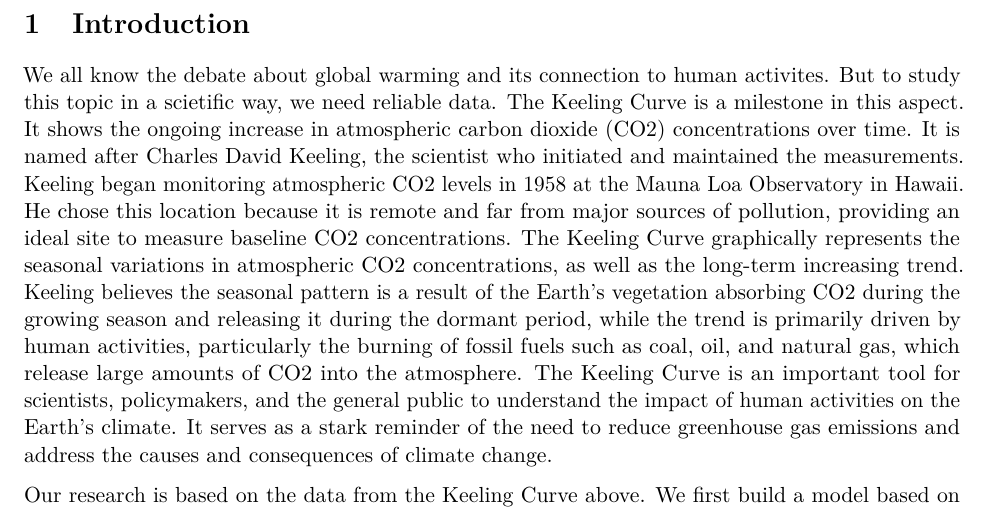
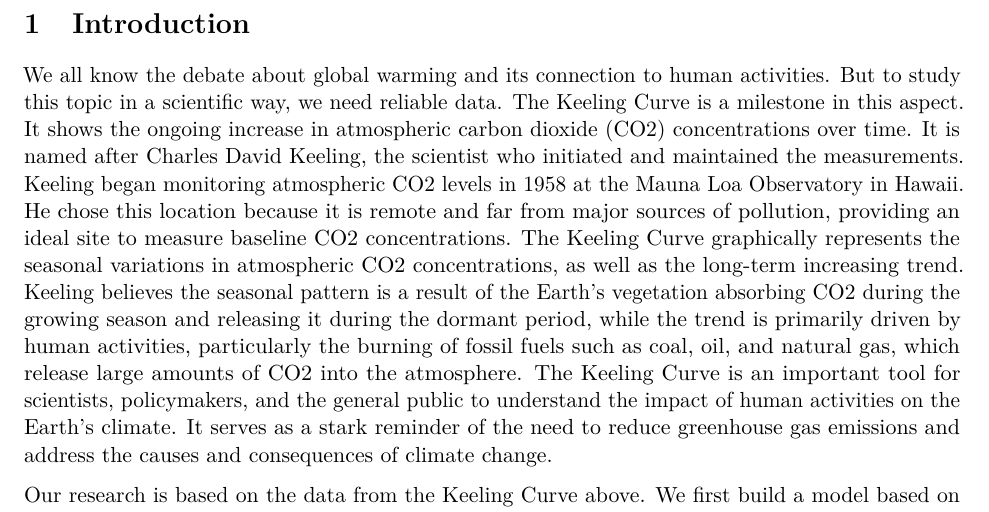
Before and after one commit to denny-lehman/keeling_curve_lab_w271_lab2, an R Markdown document (report/co2_combined.Rmd): part of page 2 of 12, cut so that both start at the same text. Rendered offline with R 4.5, knitr and Pandoc, then LaTeX, with nearby package versions; some code elsewhere in the file could not run offline; common packages that the code uses without loading them are loaded.

Commit message:
spelling in intro

```diff
--- a/report/co2_combined.Rmd
+++ b/report/co2_combined.Rmd
@@ -15,7 +15,7 @@ abstract: |
 
 # Introduction
 
-We all know the debate about global warming and its connection to human activites. But to study this topic in a scietific way, we need reliable data. The Keeling Curve is a milestone in this aspect. It shows the ongoing increase in atmospheric carbon dioxide (CO2) concentrations over time. It is named after Charles David Keeling, the scientist who initiated and maintained the measurements. Keeling began monitoring atmospheric CO2 levels in 1958 at the Mauna Loa Observatory in Hawaii. He chose this location because it is remote and far from major sources of pollution, providing an ideal site to measure baseline CO2 concentrations. The Keeling Curve graphically represents the seasonal variations in atmospheric CO2 concentrations, as well as the long-term increasing trend. Keeling believes the seasonal pattern is a result of the Earth's vegetation absorbing CO2 during the growing season and releasing it during the dormant period, while the trend is primarily driven by human activities, particularly the burning of fossil fuels such as coal, oil, and natural gas, which release large amounts of CO2 into the atmosphere. The Keeling Curve is an important tool for scientists, policymakers, and the general public to understand the impact of human activities on the Earth's climate. It serves as a stark reminder of the need to reduce greenhouse gas emissions and address the causes and consequences of climate change.
+We all know the debate about global warming and its connection to human activities. But to study this topic in a scientific way, we need reliable data. The Keeling Curve is a milestone in this aspect. It shows the ongoing increase in atmospheric carbon dioxide (CO2) concentrations over time. It is named after Charles David Keeling, the scientist who initiated and maintained the measurements. Keeling began monitoring atmospheric CO2 levels in 1958 at the Mauna Loa Observatory in Hawaii. He chose this location because it is remote and far from major sources of pollution, providing an ideal site to measure baseline CO2 concentrations. The Keeling Curve graphically represents the seasonal variations in atmospheric CO2 concentrations, as well as the long-term increasing trend. Keeling believes the seasonal pattern is a result of the Earth's vegetation absorbing CO2 during the growing season and releasing it during the dormant period, while the trend is primarily driven by human activities, particularly the burning of fossil fuels such as coal, oil, and natural gas, which release large amounts of CO2 into the atmosphere. The Keeling Curve is an important tool for scientists, policymakers, and the general public to understand the impact of human activities on the Earth's climate. It serves as a stark reminder of the need to reduce greenhouse gas emissions and address the causes and consequences of climate change.
 
 Our research is based on the data from the Keeling Curve above. We first build a model based on data from 1959 to 1997 and make long-term predictions to the present. Then we combine the actual data with our prediction and discuss the implication of this comparison.
 
```
